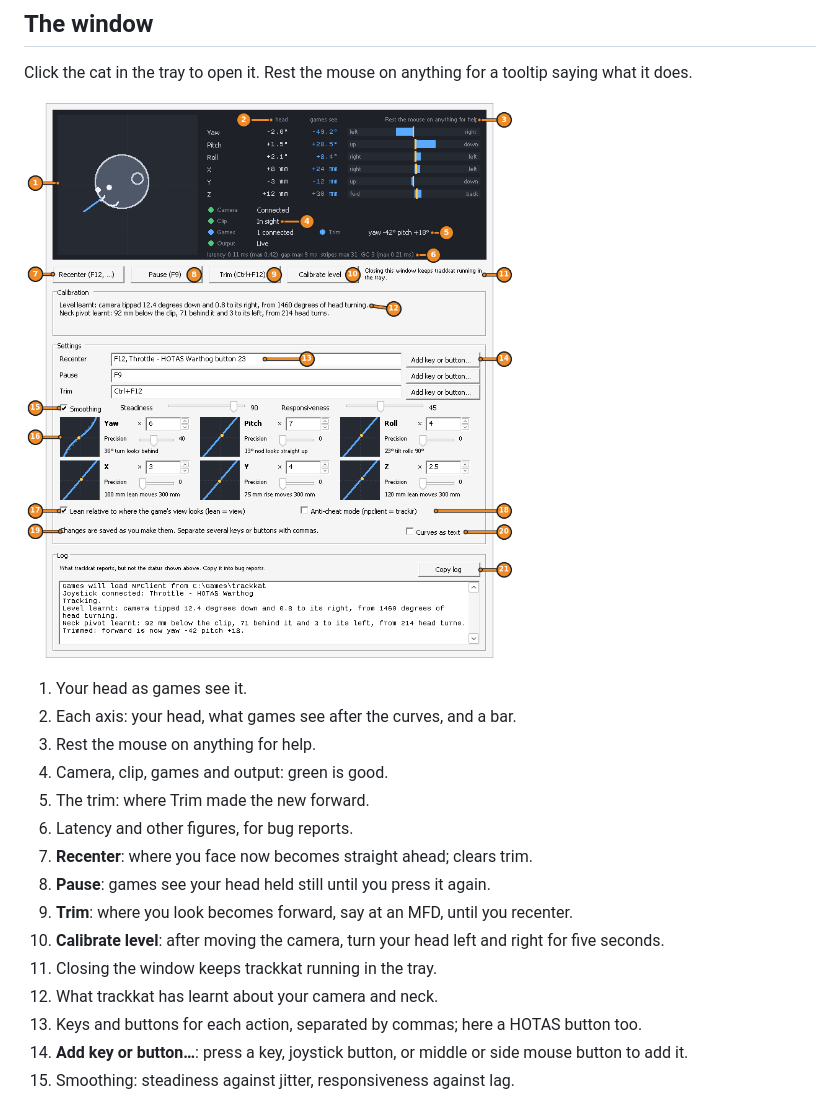
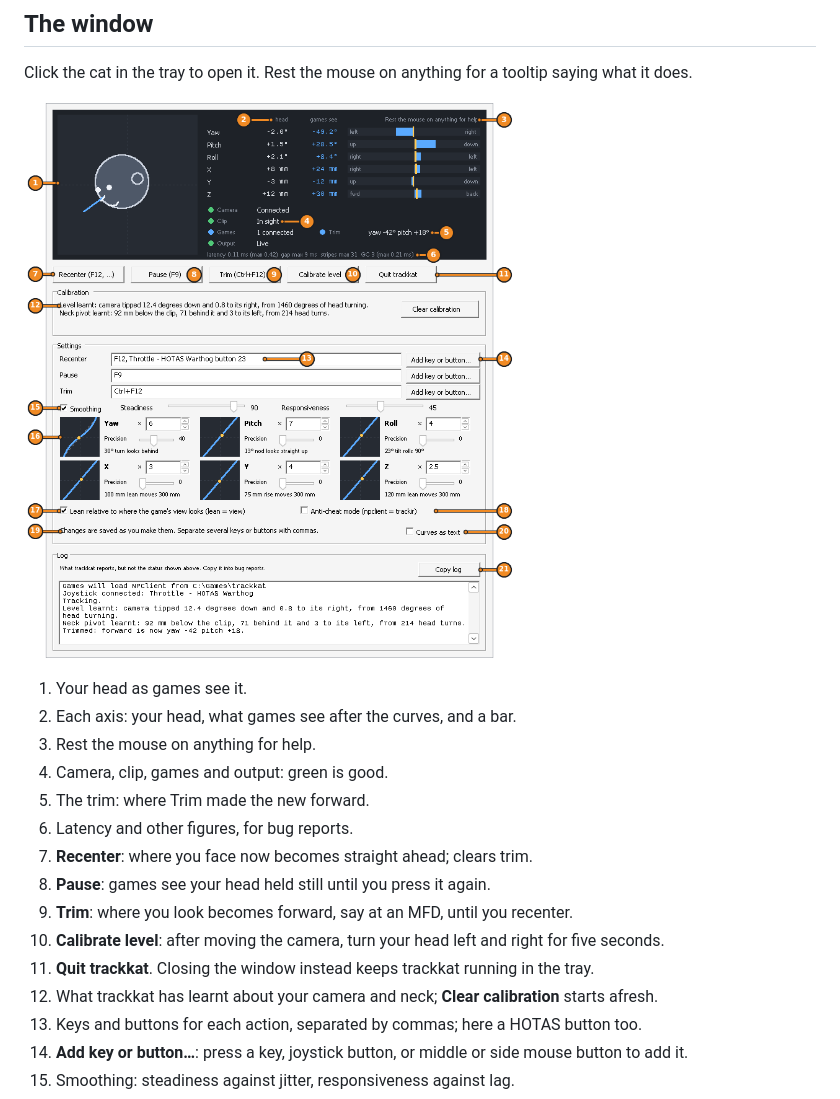
Before and after one commit to chreekat/trackkat, a Markdown page: README.md, the part around the change. GitHub-like rendering; pictures changed too: docs/window.png.

Commit message:
Quit and clear the calibration from the window

```diff
--- a/README.md
+++ b/README.md
@@ -55,8 +55,8 @@ tooltip saying what it does.
 8. **Pause**: games see your head held still until you press it again.
 9. **Trim**: where you look becomes forward, say at an MFD, until you recenter.
 10. **Calibrate level**: after moving the camera, turn your head left and right for five seconds.
-11. Closing the window keeps trackkat running in the tray.
-12. What trackkat has learnt about your camera and neck.
+11. **Quit trackkat**. Closing the window instead keeps trackkat running in the tray.
+12. What trackkat has learnt about your camera and neck; **Clear calibration** starts afresh.
 13. Keys and buttons for each action, separated by commas; here a HOTAS button too.
 14. **Add key or button…**: press a key, joystick button, or middle or side mouse button to add it.
 15. Smoothing: steadiness against jitter, responsiveness against lag.
```
Also changed, not shown: 3 other files.
